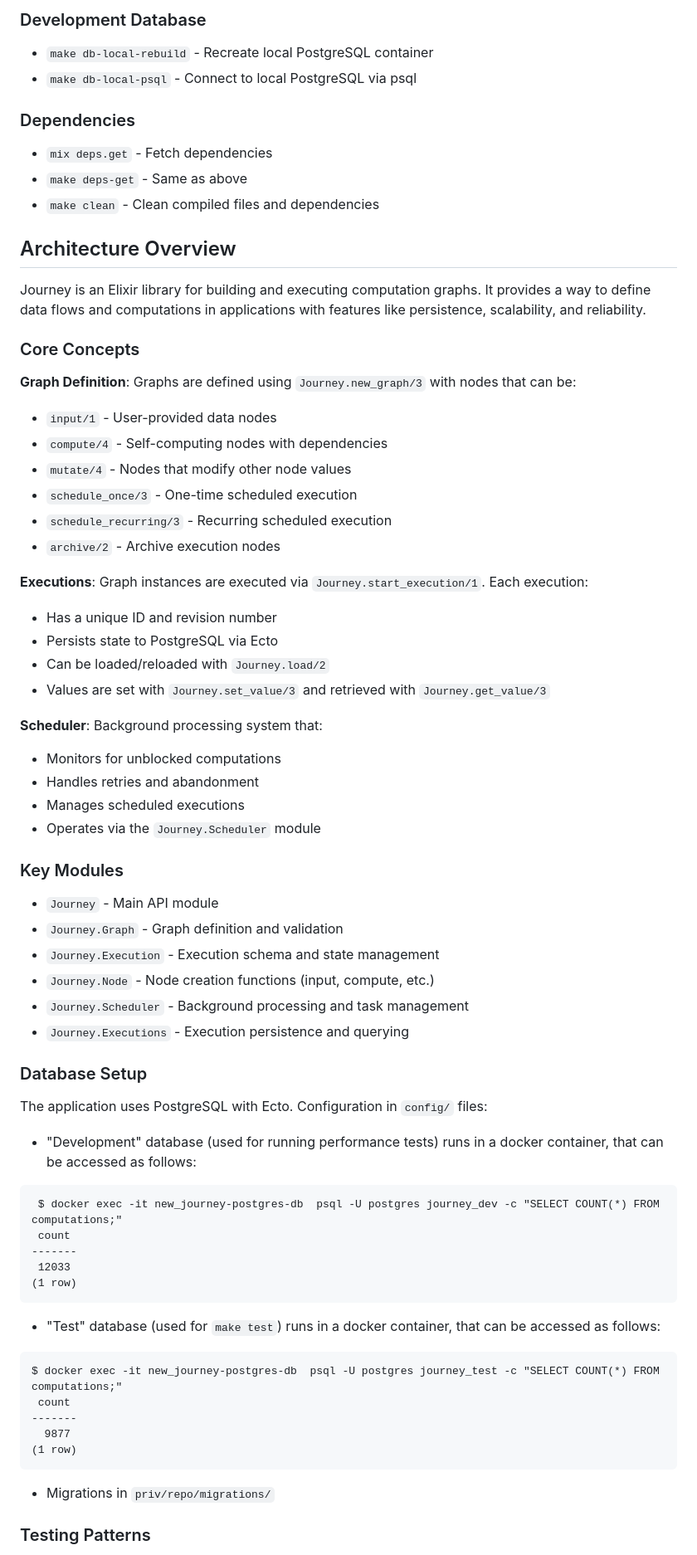
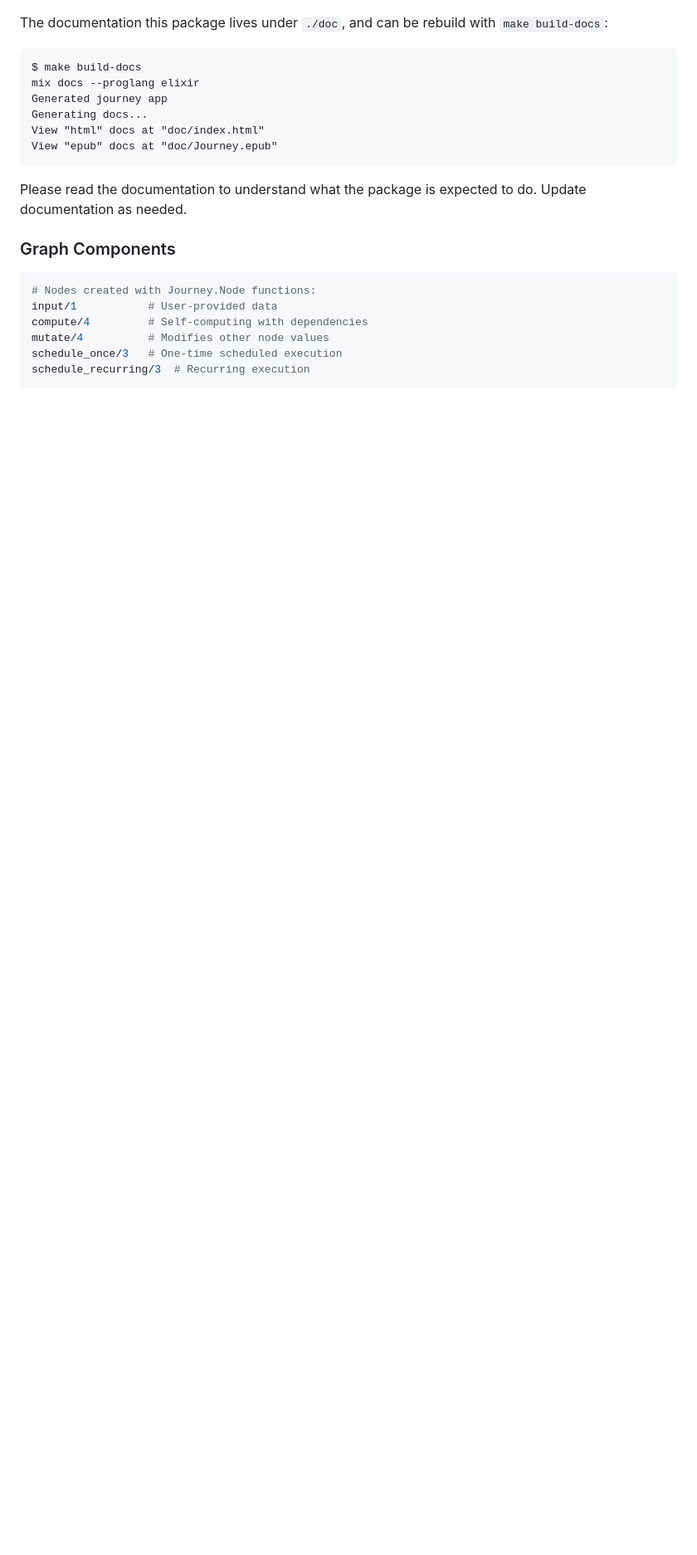
Before and after one commit to shipworthy/journey, a Markdown page: CLAUDE.md, the part around one of its changes. Shown at 83% size. GitHub-like rendering; blank space fills up the shorter version.

Commit message:
CLAUDE.md: re-write.

````diff
--- a/CLAUDE.md
+++ b/CLAUDE.md
@@ -45,71 +37,23 @@ When trying to understand the codebase, and whenever making a change, please rea
-### Development Database
-- `make db-local-rebuild` - Recreate local PostgreSQL container
-- `make db-local-psql` - Connect to local PostgreSQL via psql
-
-### Dependencies
-- `mix deps.get` - Fetch dependencies
-- `make deps-get` - Same as above
-- `make clean` - Clean compiled files and dependencies
-
-## Architecture Overview
-
-Journey is an Elixir library for building and executing computation graphs. It provides a way to define data flows and computations in applications with features like persistence, scalability, and reliability.
-
-### Core Concepts
-
-**Graph Definition**: Graphs are defined using `Journey.new_graph/3` with nodes that can be:
-- `input/1` - User-provided data nodes
-- `compute/4` - Self-computing nodes with dependencies
-- `mutate/4` - Nodes that modify other node values
-- `schedule_once/3` - One-time scheduled execution
-- `schedule_recurring/3` - Recurring scheduled execution
-- `archive/2` - Archive execution nodes
-
-**Executions**: Graph instances are executed via `Journey.start_execution/1`. Each execution:
-- Has a unique ID and revision number
-- Persists state to PostgreSQL via Ecto
-- Can be loaded/reloaded with `Journey.load/2`
-- Values are set with `Journey.set_value/3` and retrieved with `Journey.get_value/3`
-
-**Scheduler**: Background processing system that:
-- Monitors for unblocked computations
-- Handles retries and abandonment
-- Manages scheduled executions
-- Operates via the `Journey.Scheduler` module
-
-### Key Modules
-
-- `Journey` - Main API module
-- `Journey.Graph` - Graph definition and validation
-- `Journey.Execution` - Execution schema and state management
-- `Journey.Node` - Node creation functions (input, compute, etc.)
-- `Journey.Scheduler` - Background processing and task management
-- `Journey.Executions` - Execution persistence and querying
-
-### Database Setup
-
-The application uses PostgreSQL with Ecto. Configuration in `config/` files:
-- "Development" database (used for running performance tests) runs in a docker container, that can be accessed as follows:
-
+The documentation this package lives under `./doc`, and can be rebuild with `make build-docs`:
 ```
- $ docker exec -it new_journey-postgres-db  psql -U postgres journey_dev -c "SELECT COUNT(*) FROM computations;"
- count
--------
- 12033
-(1 row)
-```
-- "Test" database (used for `make test`) runs in a docker container, that can be accessed as follows:
-
-```
-$ docker exec -it new_journey-postgres-db  psql -U postgres journey_test -c "SELECT COUNT(*) FROM computations;"
- count
--------
-  9877
-(1 row)
+$ make build-docs
+mix docs --proglang elixir
+Generated journey app
+Generating docs...
+View "html" docs at "doc/index.html"
+View "epub" docs at "doc/Journey.epub"
 ```
 
+Please read the documentation to understand what the package is expected to do. Update documentation as needed.
 
-- Migrations in `priv/repo/migrations/`
 
-### Testing Patterns
+### Graph Components
+```elixir
+# Nodes created with Journey.Node functions:
+input/1           # User-provided data
+compute/4         # Self-computing with dependencies
+mutate/4          # Modifies other node values
+schedule_once/3   # One-time scheduled execution
+schedule_recurring/3  # Recurring execution
+```
 
````
Also changed, not shown: other parts of CLAUDE.md (+67 -52 lines).
